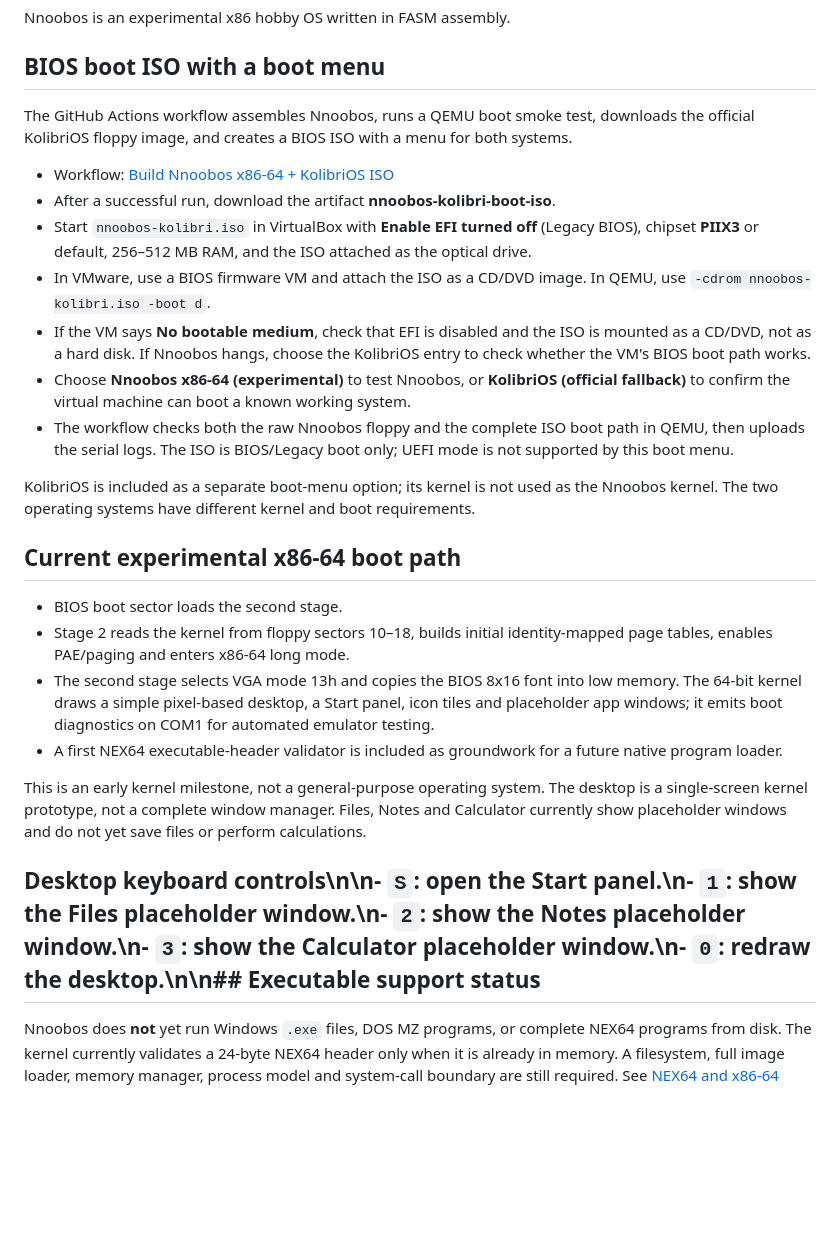
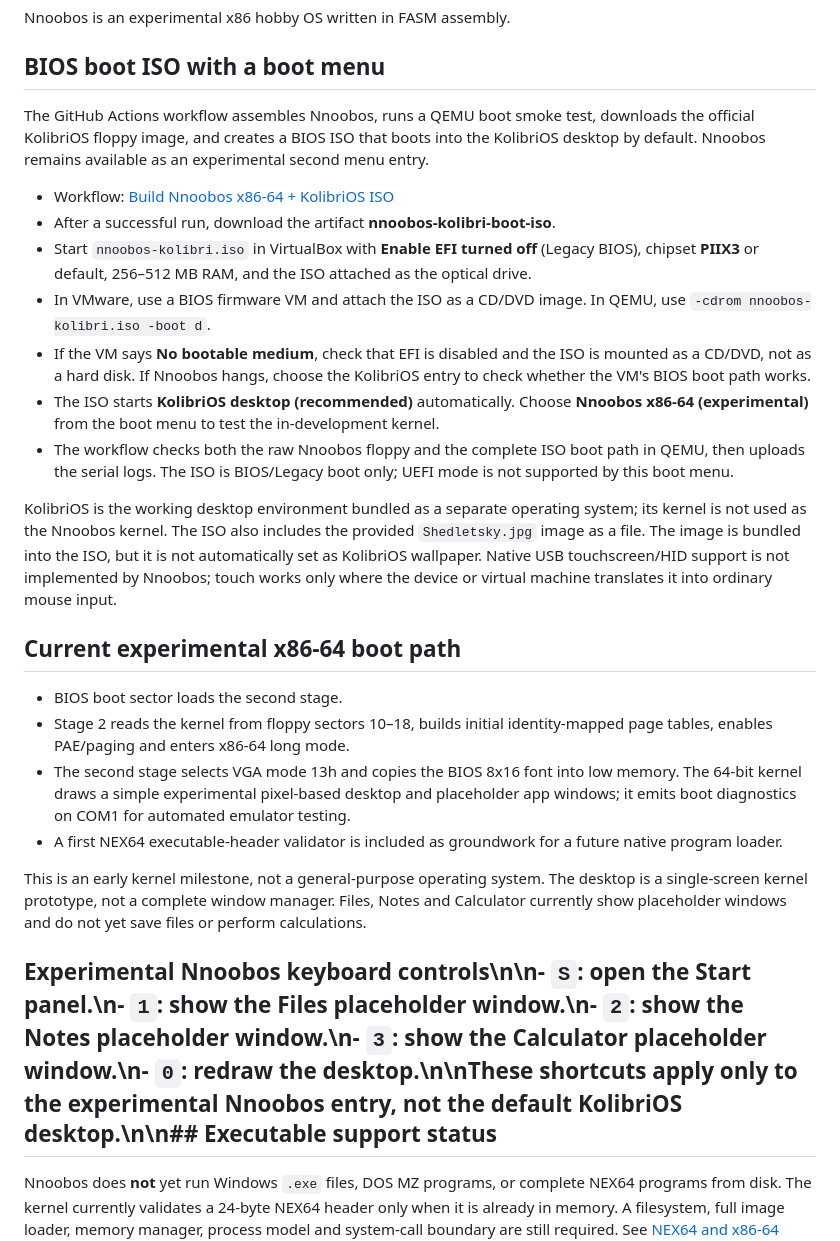
Before and after one commit to veniaminminaj-tech/Nnoobos-, a Markdown page: README.md, the part around the change. GitHub-like rendering; blank space fills up the shorter version.

Commit message:
Document KolibriOS default desktop, bundled image, and input limitations

```diff
--- a/README.md
+++ b/README.md
@@ -4,28 +4,28 @@ Nnoobos is an experimental x86 hobby OS written in FASM assembly.
 
 ## BIOS boot ISO with a boot menu
 
-The GitHub Actions workflow assembles Nnoobos, runs a QEMU boot smoke test, downloads the official KolibriOS floppy image, and creates a BIOS ISO with a menu for both systems.
+The GitHub Actions workflow assembles Nnoobos, runs a QEMU boot smoke test, downloads the official KolibriOS floppy image, and creates a BIOS ISO that boots into the KolibriOS desktop by default. Nnoobos remains available as an experimental second menu entry.
 
 - Workflow: [Build Nnoobos x86-64 + KolibriOS ISO](https://github.com/veniaminminaj-tech/Nnoobos-/actions/workflows/build.yml)
 - After a successful run, download the artifact **nnoobos-kolibri-boot-iso**.
 - Start `nnoobos-kolibri.iso` in VirtualBox with **Enable EFI turned off** (Legacy BIOS), chipset **PIIX3** or default, 256–512 MB RAM, and the ISO attached as the optical drive.
 - In VMware, use a BIOS firmware VM and attach the ISO as a CD/DVD image. In QEMU, use `-cdrom nnoobos-kolibri.iso -boot d`.
 - If the VM says **No bootable medium**, check that EFI is disabled and the ISO is mounted as a CD/DVD, not as a hard disk. If Nnoobos hangs, choose the KolibriOS entry to check whether the VM's BIOS boot path works.
-- Choose **Nnoobos x86-64 (experimental)** to test Nnoobos, or **KolibriOS (official fallback)** to confirm the virtual machine can boot a known working system.
+- The ISO starts **KolibriOS desktop (recommended)** automatically. Choose **Nnoobos x86-64 (experimental)** from the boot menu to test the in-development kernel.
 - The workflow checks both the raw Nnoobos floppy and the complete ISO boot path in QEMU, then uploads the serial logs. The ISO is BIOS/Legacy boot only; UEFI mode is not supported by this boot menu.
 
-KolibriOS is included as a separate boot-menu option; its kernel is not used as the Nnoobos kernel. The two operating systems have different kernel and boot requirements.
+KolibriOS is the working desktop environment bundled as a separate operating system; its kernel is not used as the Nnoobos kernel. The ISO also includes the provided `Shedletsky.jpg` image as a file. The image is bundled into the ISO, but it is not automatically set as KolibriOS wallpaper. Native USB touchscreen/HID support is not implemented by Nnoobos; touch works only where the device or virtual machine translates it into ordinary mouse input.
 
 ## Current experimental x86-64 boot path
 
 - BIOS boot sector loads the second stage.
 - Stage 2 reads the kernel from floppy sectors 10–18, builds initial identity-mapped page tables, enables PAE/paging and enters x86-64 long mode.
-- The second stage selects VGA mode 13h and copies the BIOS 8x16 font into low memory. The 64-bit kernel draws a simple pixel-based desktop, a Start panel, icon tiles and placeholder app windows; it emits boot diagnostics on COM1 for automated emulator testing.
+- The second stage selects VGA mode 13h and copies the BIOS 8x16 font into low memory. The 64-bit kernel draws a simple experimental pixel-based desktop and placeholder app windows; it emits boot diagnostics on COM1 for automated emulator testing.
 - A first NEX64 executable-header validator is included as groundwork for a future native program loader.
 
 This is an early kernel milestone, not a general-purpose operating system. The desktop is a single-screen kernel prototype, not a complete window manager. Files, Notes and Calculator currently show placeholder windows and do not yet save files or perform calculations.
 
-## Desktop keyboard controls\n\n- `S`: open the Start panel.\n- `1`: show the Files placeholder window.\n- `2`: show the Notes placeholder window.\n- `3`: show the Calculator placeholder window.\n- `0`: redraw the desktop.\n\n## Executable support status
+## Experimental Nnoobos keyboard controls\n\n- `S`: open the Start panel.\n- `1`: show the Files placeholder window.\n- `2`: show the Notes placeholder window.\n- `3`: show the Calculator placeholder window.\n- `0`: redraw the desktop.\n\nThese shortcuts apply only to the experimental Nnoobos entry, not the default KolibriOS desktop.\n\n## Executable support status
 
 Nnoobos does **not** yet run Windows `.exe` files, DOS MZ programs, or complete NEX64 programs from disk. The kernel currently validates a 24-byte NEX64 header only when it is already in memory. A filesystem, full image loader, memory manager, process model and system-call boundary are still required. See [NEX64 and x86-64 kernel notes](docs/X86_64_AND_NEX64.md) and [Executable and Firefox roadmap](docs/EXECUTABLES_AND_FIREFOX.md).
 
```
